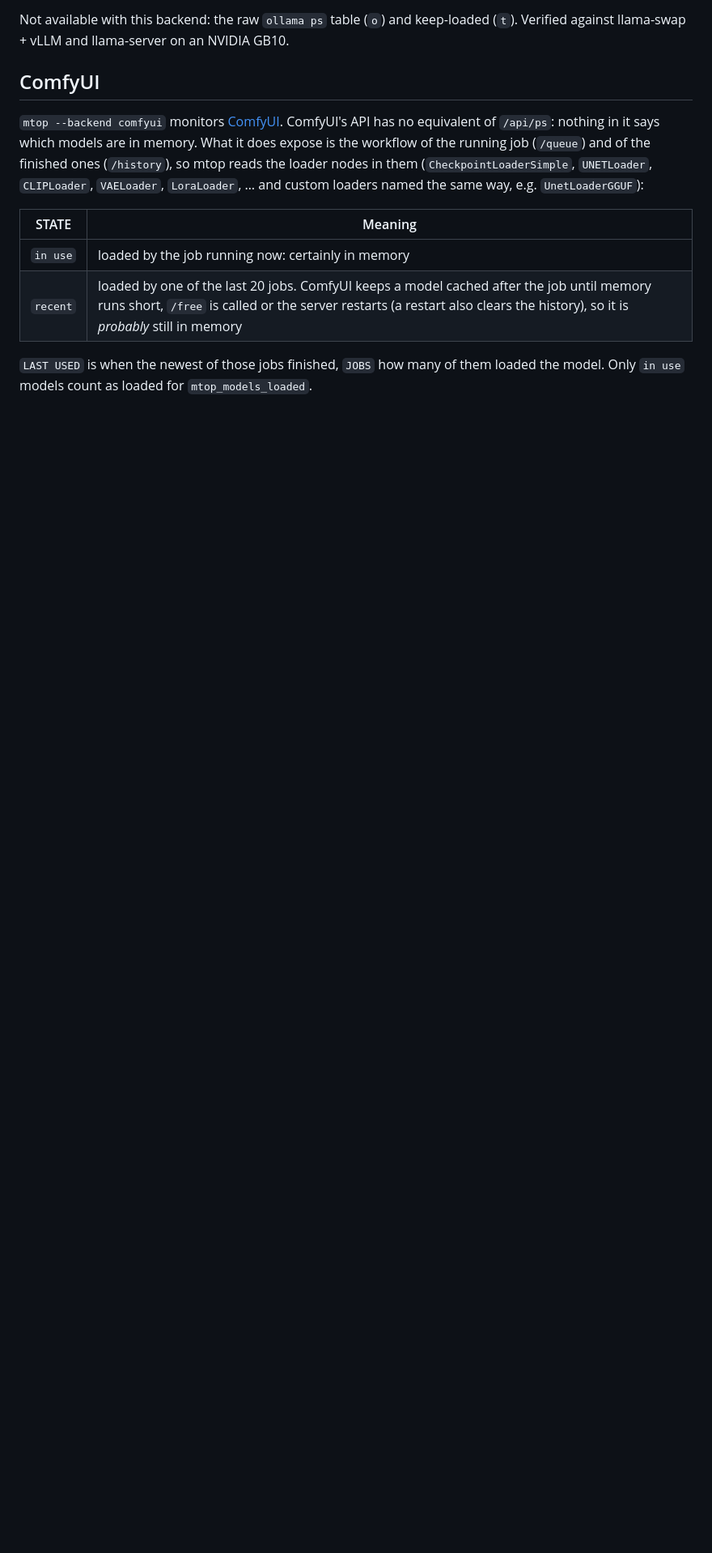
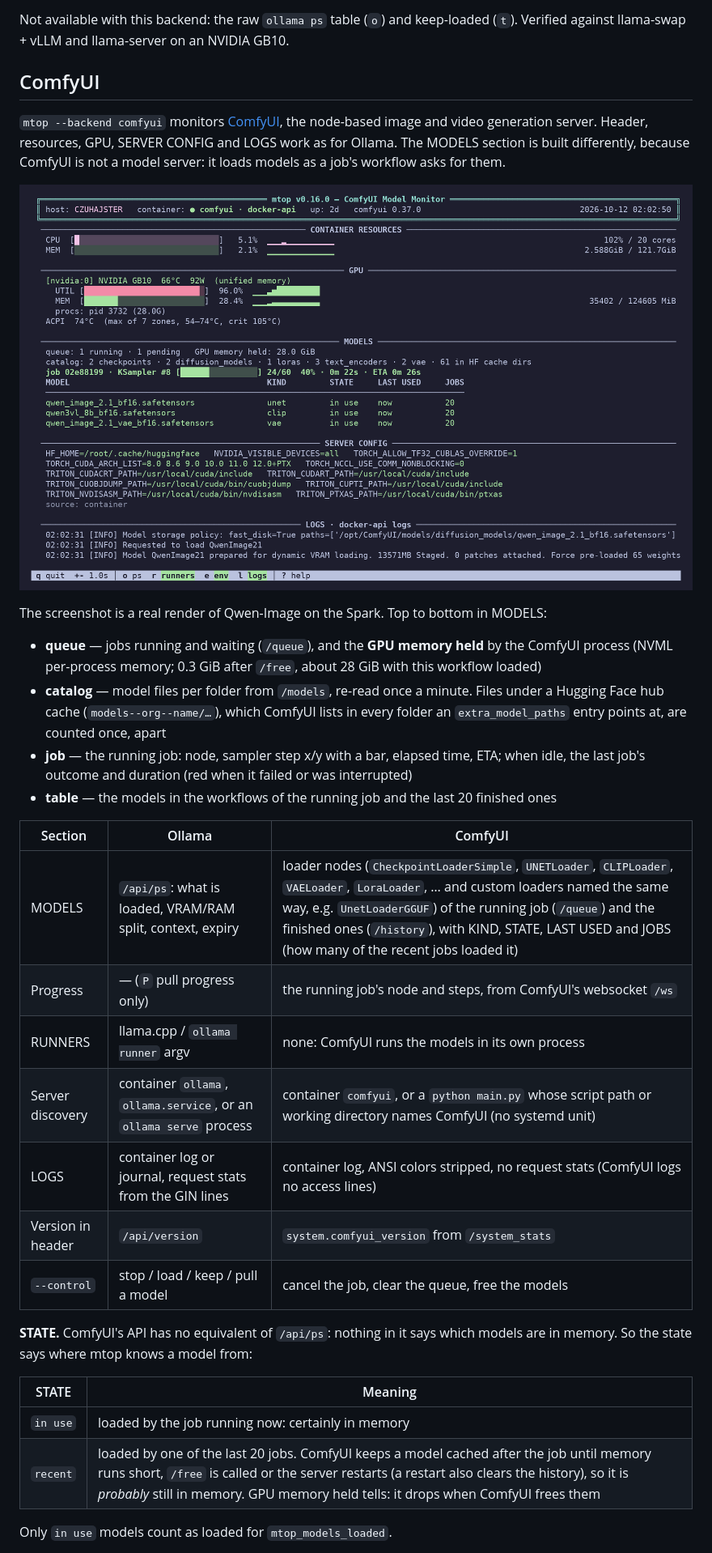
Before and after one commit to Quaerendir/mtop, a Markdown page: README.md, the part around one of its changes. Shown at 81% size. Drawn GitHub-style; pictures changed too: docs/screenshot-comfyui.png (added); blank space fills up the shorter version.

Commit message:
docs: v0.16.0 screenshots, ComfyUI section with screenshot and section table
docs/screenshot.png re-taken on v0.16.0 (same Ollama setup as before).
New docs/screenshot-comfyui.png: a real Qwen-Image render at step 24/60
with ETA. The ComfyUI section now opens with what it shows, a per-section
Ollama/ComfyUI table like the llama-swap one, then STATE, progress and
--control.

Co-Authored-By: Claude Opus 5.5 <noreply@anthropic.com>

```diff
--- a/README.md
+++ b/README.md
@@ -251,12 +251,33 @@ Not available with this backend: the raw `ollama ps` table (`o`) and keep-loaded
 
 ## ComfyUI
 
-`mtop --backend comfyui` monitors [ComfyUI](https://github.com/comfyanonymous/ComfyUI). ComfyUI's API has no equivalent of `/api/ps`: nothing in it says which models are in memory. What it does expose is the workflow of the running job (`/queue`) and of the finished ones (`/history`), so mtop reads the loader nodes in them (`CheckpointLoaderSimple`, `UNETLoader`, `CLIPLoader`, `VAELoader`, `LoraLoader`, … and custom loaders named the same way, e.g. `UnetLoaderGGUF`):
+`mtop --backend comfyui` monitors [ComfyUI](https://github.com/comfyanonymous/ComfyUI), the node-based image and video generation server. Header, resources, GPU, SERVER CONFIG and LOGS work as for Ollama. The MODELS section is built differently, because ComfyUI is not a model server: it loads models as a job's workflow asks for them.
+
+![mtop --backend comfyui on the same Spark during a render: the job at step 24/60 of its KSampler with ETA, one more queued, the three models of the workflow in use, 28 GiB held by ComfyUI on the GPU, and ComfyUI's own log](docs/screenshot-comfyui.png)
+
+The screenshot is a real render of Qwen-Image on the Spark. Top to bottom in MODELS:
+
+- **queue** — jobs running and waiting (`/queue`), and the **GPU memory held** by the ComfyUI process (NVML per-process memory; 0.3 GiB after `/free`, about 28 GiB with this workflow loaded)
+- **catalog** — model files per folder from `/models`, re-read once a minute. Files under a Hugging Face hub cache (`models--org--name/…`), which ComfyUI lists in every folder an `extra_model_paths` entry points at, are counted once, apart
+- **job** — the running job: node, sampler step x/y with a bar, elapsed time, ETA; when idle, the last job's outcome and duration (red when it failed or was interrupted)
+- **table** — the models in the workflows of the running job and the last 20 finished ones
+
+| Section | Ollama | ComfyUI |
+|---------|--------|---------|
+| MODELS | `/api/ps`: what is loaded, VRAM/RAM split, context, expiry | loader nodes (`CheckpointLoaderSimple`, `UNETLoader`, `CLIPLoader`, `VAELoader`, `LoraLoader`, … and custom loaders named the same way, e.g. `UnetLoaderGGUF`) of the running job (`/queue`) and the finished ones (`/history`), with KIND, STATE, LAST USED and JOBS (how many of the recent jobs loaded it) |
+| Progress | — (`P` pull progress only) | the running job's node and steps, from ComfyUI's websocket `/ws` |
+| RUNNERS | llama.cpp / `ollama runner` argv | none: ComfyUI runs the models in its own process |
+| Server discovery | container `ollama`, `ollama.service`, or an `ollama serve` process | container `comfyui`, or a `python main.py` whose script path or working directory names ComfyUI (no systemd unit) |
+| LOGS | container log or journal, request stats from the GIN lines | container log, ANSI colors stripped, no request stats (ComfyUI logs no access lines) |
+| Version in header | `/api/version` | `system.comfyui_version` from `/system_stats` |
+| `--control` | stop / load / keep / pull a model | cancel the job, clear the queue, free the models |
+
+**STATE.** ComfyUI's API has no equivalent of `/api/ps`: nothing in it says which models are in memory. So the state says where mtop knows a model from:
 
 | STATE | Meaning |
 |---|---|
 | `in use` | loaded by the job running now: certainly in memory |
-| `recent` | loaded by one of the last 20 jobs. ComfyUI keeps a model cached after the job until memory runs short, `/free` is called or the server restarts (a restart also clears the history), so it is *probably* still in memory |
+| `recent` | loaded by one of the last 20 jobs. ComfyUI keeps a model cached after the job until memory runs short, `/free` is called or the server restarts (a restart also clears the history), so it is *probably* still in memory. GPU memory held tells: it drops when ComfyUI frees them |
 
-`LAST USED` is when the newest of those jobs finished, `JOBS` how many of them loaded the model. Only `in use` models count as loaded for `mtop_models_loaded`.
+Only `in use` models count as loaded for `mtop_models_loaded`.
 
```
Also changed, not shown: other parts of README.md (+5 -12 lines), docs/screenshot.png.
